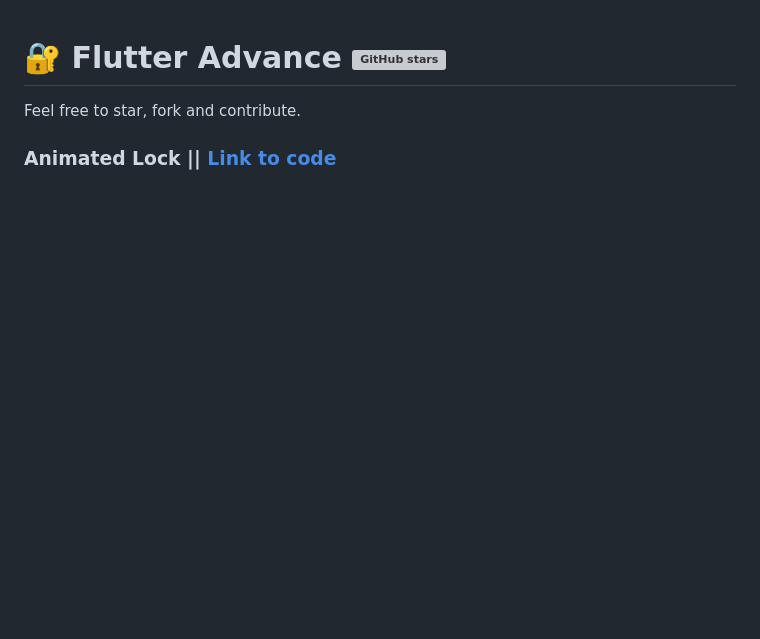
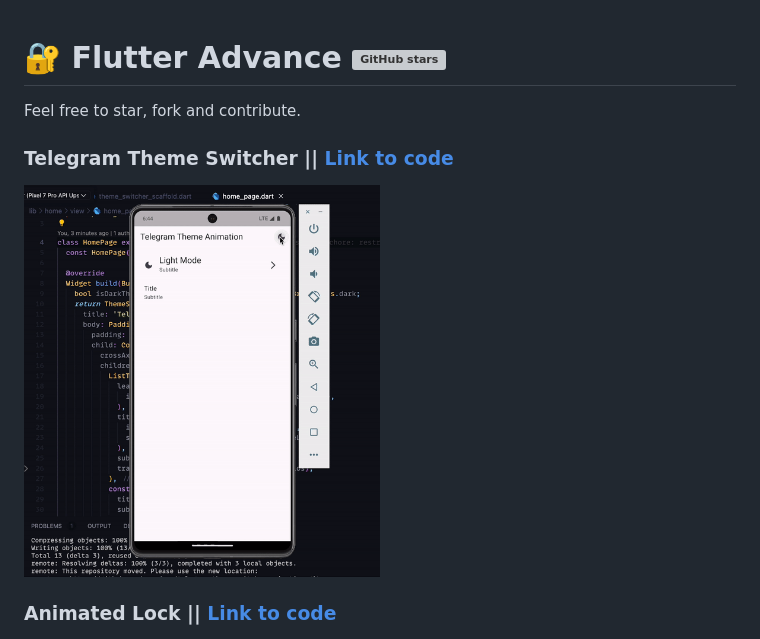
Before and after one commit to cscoderr/flutter_advance, a Markdown page: README.md, the part around the change. Rendered like a GitHub page; pictures changed too: gifs/telegram_theme_switcher.gif (added); blank space fills up the shorter version; grey boxes are pictures that could not be loaded.

Commit message:
chore: update README.md & add telegram theme switcher gif

```diff
--- a/README.md
+++ b/README.md
@@ -1,6 +1,10 @@
 # 🔐 Flutter Advance ![GitHub stars](https://img.shields.io/github/stars/cscoderr/flutter_advance?style=social)
 
 Feel free to star, fork and contribute.
+
+### Telegram Theme Switcher || [Link to code](https://github.com/cscoderr/telegram_theme_switcher_animation)
+
+<img src="gifs/telegram_theme_switcher.gif" width="50%" vspace="10" hspace="10"/>
 
 ### Animated Lock || [Link to code](https://github.com/cscoderr/flutter_advance/blob/main/lib/animated_lock.dart)
 
```
